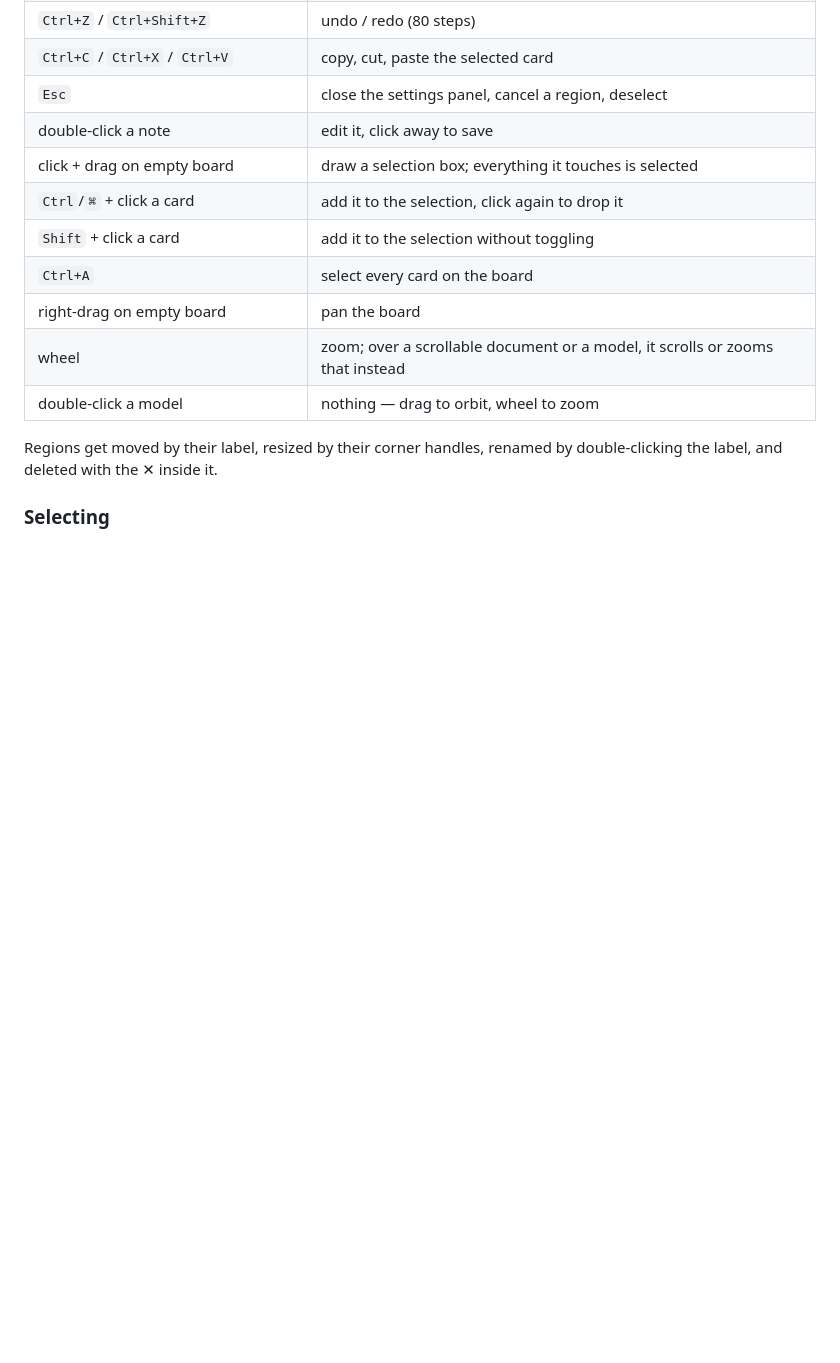
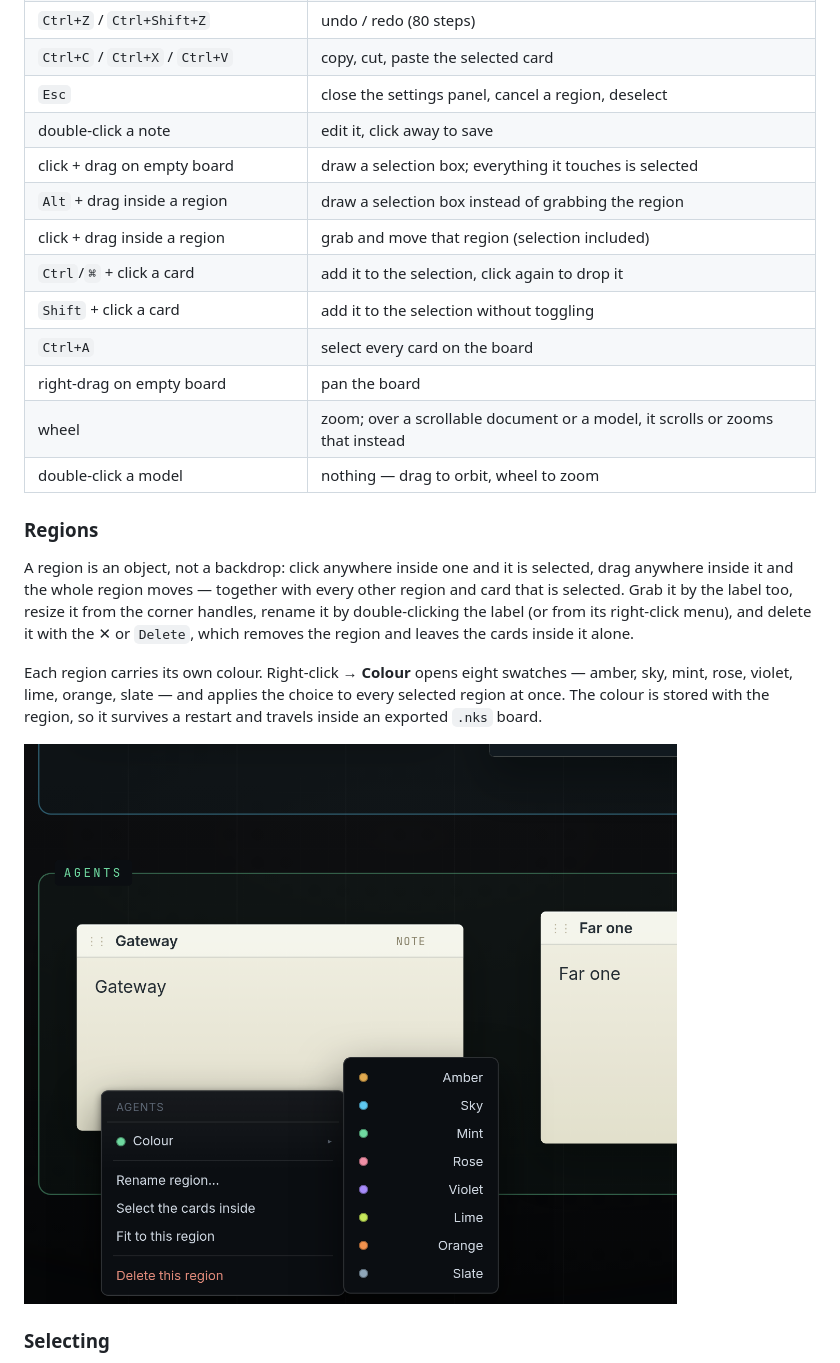
Before and after one commit to OleMurpho/nookstacks, a Markdown page: README.md, the part around one of its changes. GitHub-like rendering; pictures changed too: docs/region-colour.png (added); blank space fills up the shorter version.

```diff
--- a/README.md
+++ b/README.md
@@ -56,6 +56,8 @@ Saves are atomic — written to a temp file, fsynced, then renamed — so an int
 | `Esc` | close the settings panel, cancel a region, deselect |
 | double-click a note | edit it, click away to save |
 | click + drag on empty board | draw a selection box; everything it touches is selected |
+| `Alt` + drag inside a region | draw a selection box instead of grabbing the region |
+| click + drag inside a region | grab and move that region (selection included) |
 | `Ctrl`/`⌘` + click a card | add it to the selection, click again to drop it |
 | `Shift` + click a card | add it to the selection without toggling |
 | `Ctrl+A` | select every card on the board |
@@ -63,7 +65,13 @@ Saves are atomic — written to a temp file, fsynced, then renamed — so an int
 | wheel | zoom; over a scrollable document or a model, it scrolls or zooms that instead |
 | double-click a model | nothing — drag to orbit, wheel to zoom |
 
-Regions get moved by their label, resized by their corner handles, renamed by double-clicking the label, and deleted with the ✕ inside it.
+### Regions
+
+A region is an object, not a backdrop: click anywhere inside one and it is selected, drag anywhere inside it and the whole region moves — together with every other region and card that is selected. Grab it by the label too, resize it from the corner handles, rename it by double-clicking the label (or from its right-click menu), and delete it with the ✕ or `Delete`, which removes the region and leaves the cards inside it alone.
+
+Each region carries its own colour. Right-click → **Colour** opens eight swatches — amber, sky, mint, rose, violet, lime, orange, slate — and applies the choice to every selected region at once. The colour is stored with the region, so it survives a restart and travels inside an exported `.nks` board.
+
+![A region's Colour menu](docs/region-colour.png)
 
 ### Selecting
 
```
Also changed, not shown: other parts of README.md (+8 -0 lines), docs/themes.png (added), 4 other files.
